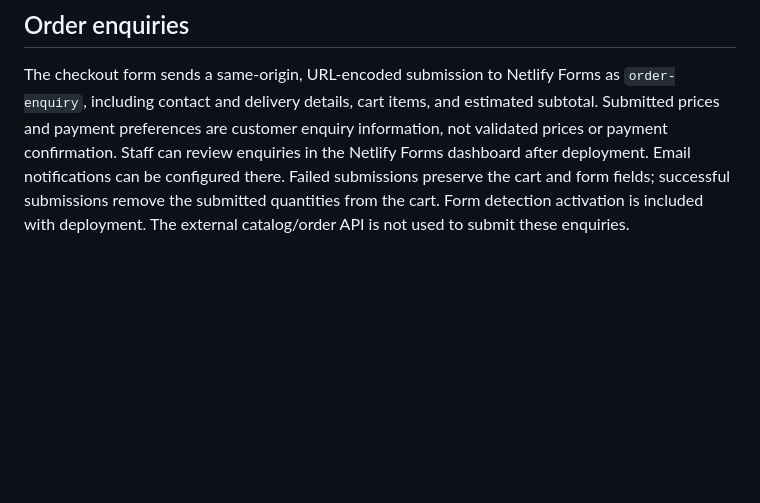
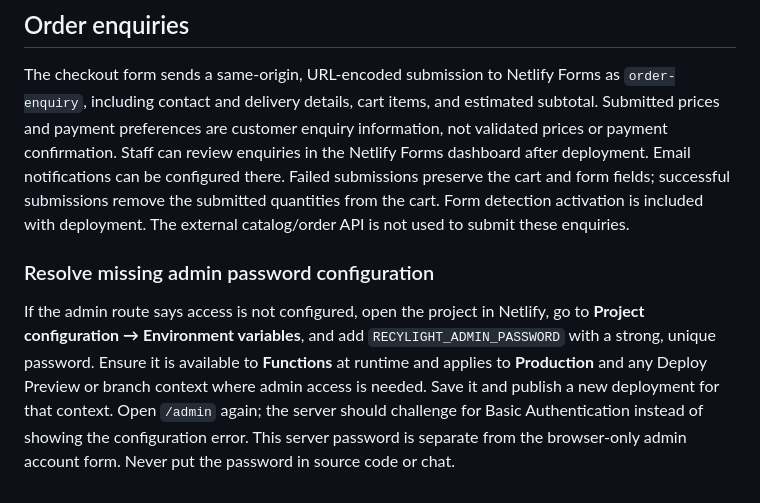
Before and after one commit to gidy12/recylight, a Markdown page: outputs/recy-light/README.md, the part around the change. Drawn GitHub-style; blank space fills up the shorter version.

```diff
--- a/outputs/recy-light/README.md
+++ b/outputs/recy-light/README.md
@@ -63,3 +63,7 @@ Customer login, signup, recovery, invitations, profile updates, and logout use N
 ## Order enquiries
 
 The checkout form sends a same-origin, URL-encoded submission to Netlify Forms as `order-enquiry`, including contact and delivery details, cart items, and estimated subtotal. Submitted prices and payment preferences are customer enquiry information, not validated prices or payment confirmation. Staff can review enquiries in the Netlify Forms dashboard after deployment. Email notifications can be configured there. Failed submissions preserve the cart and form fields; successful submissions remove the submitted quantities from the cart. Form detection activation is included with deployment. The external catalog/order API is not used to submit these enquiries.
+
+### Resolve missing admin password configuration
+
+If the admin route says access is not configured, open the project in Netlify, go to **Project configuration → Environment variables**, and add `RECYLIGHT_ADMIN_PASSWORD` with a strong, unique password. Ensure it is available to **Functions** at runtime and applies to **Production** and any Deploy Preview or branch context where admin access is needed. Save it and publish a new deployment for that context. Open `/admin` again; the server should challenge for Basic Authentication instead of showing the configuration error. This server password is separate from the browser-only admin account form. Never put the password in source code or chat.
```
